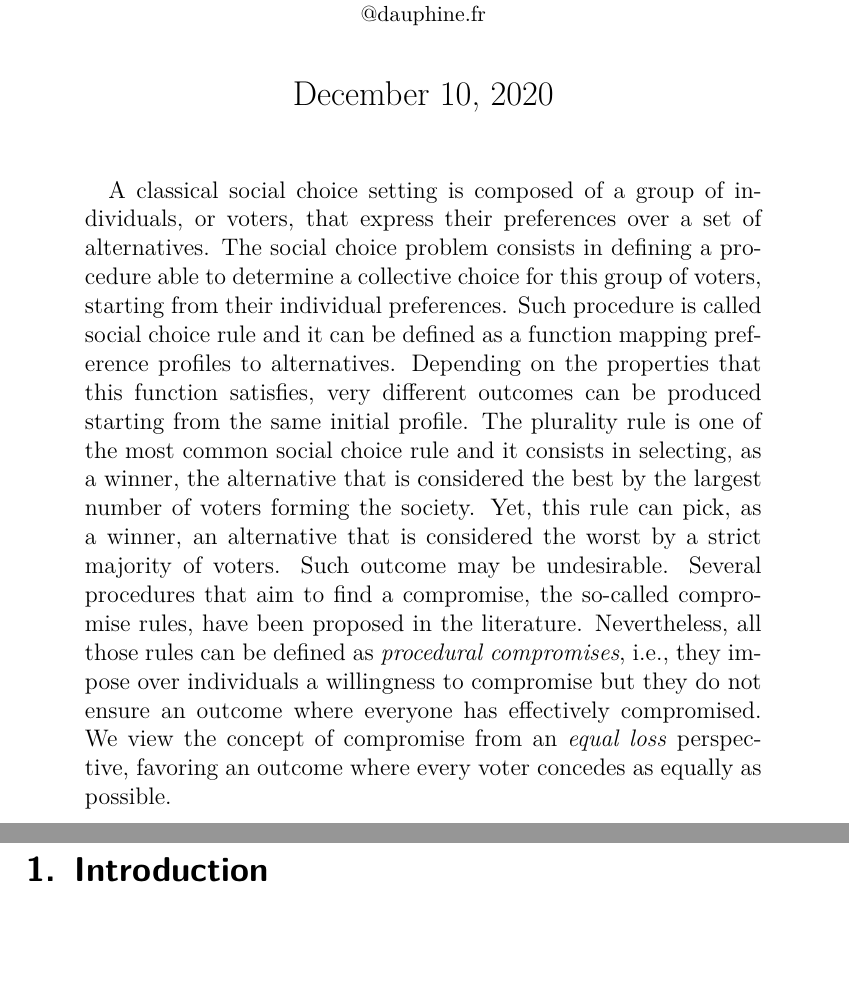
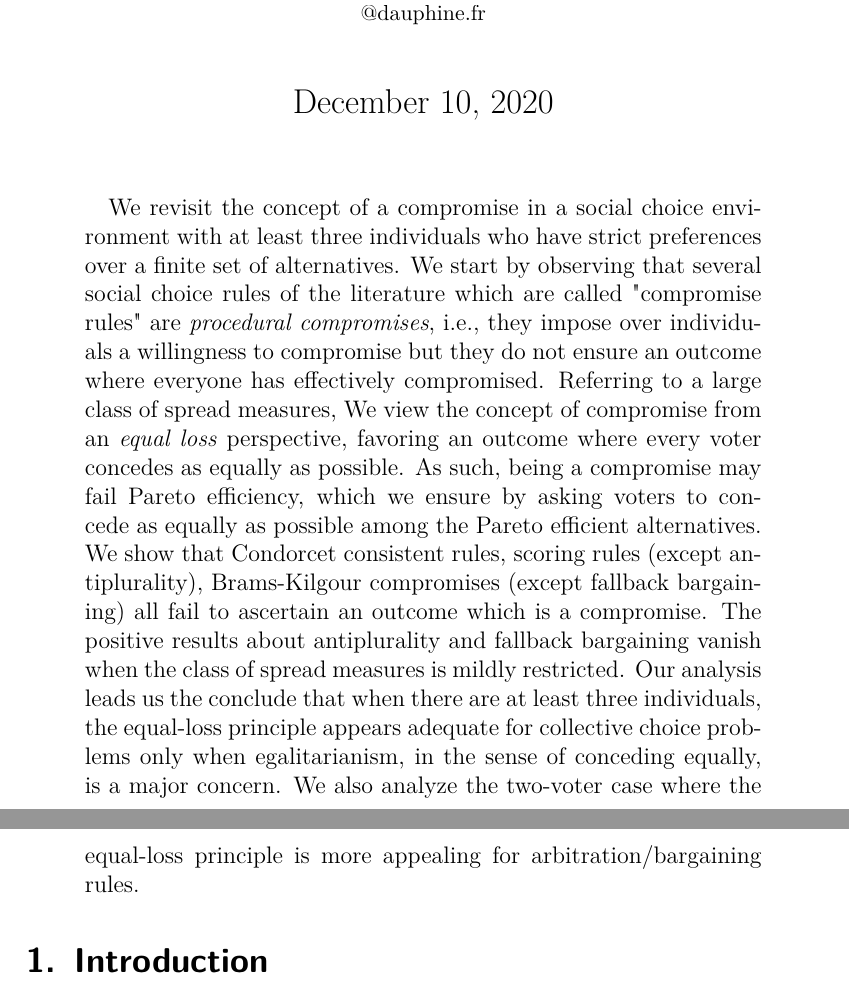
Before and after one commit to xoxor/Compromise, a LaTeX paper (true compromise.tex): two parts of pages 1 and 2 of 26, joined at a grey line, cut so that both start at the same text, the shorter picture padded with empty space. Compiled offline with pdfLaTeX; a LaTeX package or settings file that is missing is left out.

Commit message:
proposed a new abstract and made a slight change in the intro

```diff
--- a/true compromise.tex
+++ b/true compromise.tex
@@ -33,7 +33,7 @@
 \maketitle
 
 \begin{abstract}
-	A classical social choice setting is composed of a group of individuals, or voters, that express their preferences over a set of alternatives. The social choice problem consists in defining a procedure able to determine a collective choice for this group of voters, starting from their individual preferences. Such procedure is called social choice rule and it can be defined as a function mapping preference profiles to alternatives. Depending on the properties that this function satisfies, very different outcomes can be produced starting from the same initial profile. The plurality rule is one of the most common social choice rule and it consists in selecting, as a winner, the alternative that is considered the best by the largest number of voters forming the society. Yet, this rule can pick, as a winner, an alternative that is considered the worst by a strict majority of voters. Such outcome may be undesirable. Several procedures that aim to find a compromise, the so-called compromise rules, have been proposed in the literature. Nevertheless, all those rules can be defined as \emph{procedural compromises}, i.e., they impose over individuals a willingness to compromise but they do not ensure an outcome where everyone has effectively compromised. We view the concept of compromise from an \emph{equal loss} perspective, favoring an outcome where every voter concedes as equally as possible.
+	We revisit the concept of a compromise in a social choice environment with at least three individuals who have strict preferences over a finite set of alternatives. We start by observing that several social choice rules of the literature which are called "compromise rules" are \emph{procedural compromises}, i.e., they impose over individuals a willingness to compromise but they do not ensure an outcome where everyone has effectively compromised. Referring to a large class of spread measures, We view the concept of compromise from an \emph{equal loss} perspective, favoring an outcome where every voter concedes as equally as possible. As such, being a compromise may fail Pareto efficiency, which we ensure by asking voters to concede as equally as possible among the Pareto efficient alternatives. We show that Condorcet consistent rules, scoring rules (except antiplurality), Brams-Kilgour compromises (except fallback bargaining) all fail to ascertain an outcome which is a compromise. The positive results about antiplurality and fallback bargaining vanish when the class of spread measures is mildly restricted. Our analysis leads us the conclude that when there are at least three individuals, the equal-loss principle appears adequate for collective choice problems only when egalitarianism, in the sense of conceding equally, is a major concern. We also analyze the two-voter case where the equal-loss principle is more appealing for arbitration/bargaining rules.
 \end{abstract}
 
 \section{Introduction}
```
Also changed, not shown: true compromise.tex (2 more changed lines).
